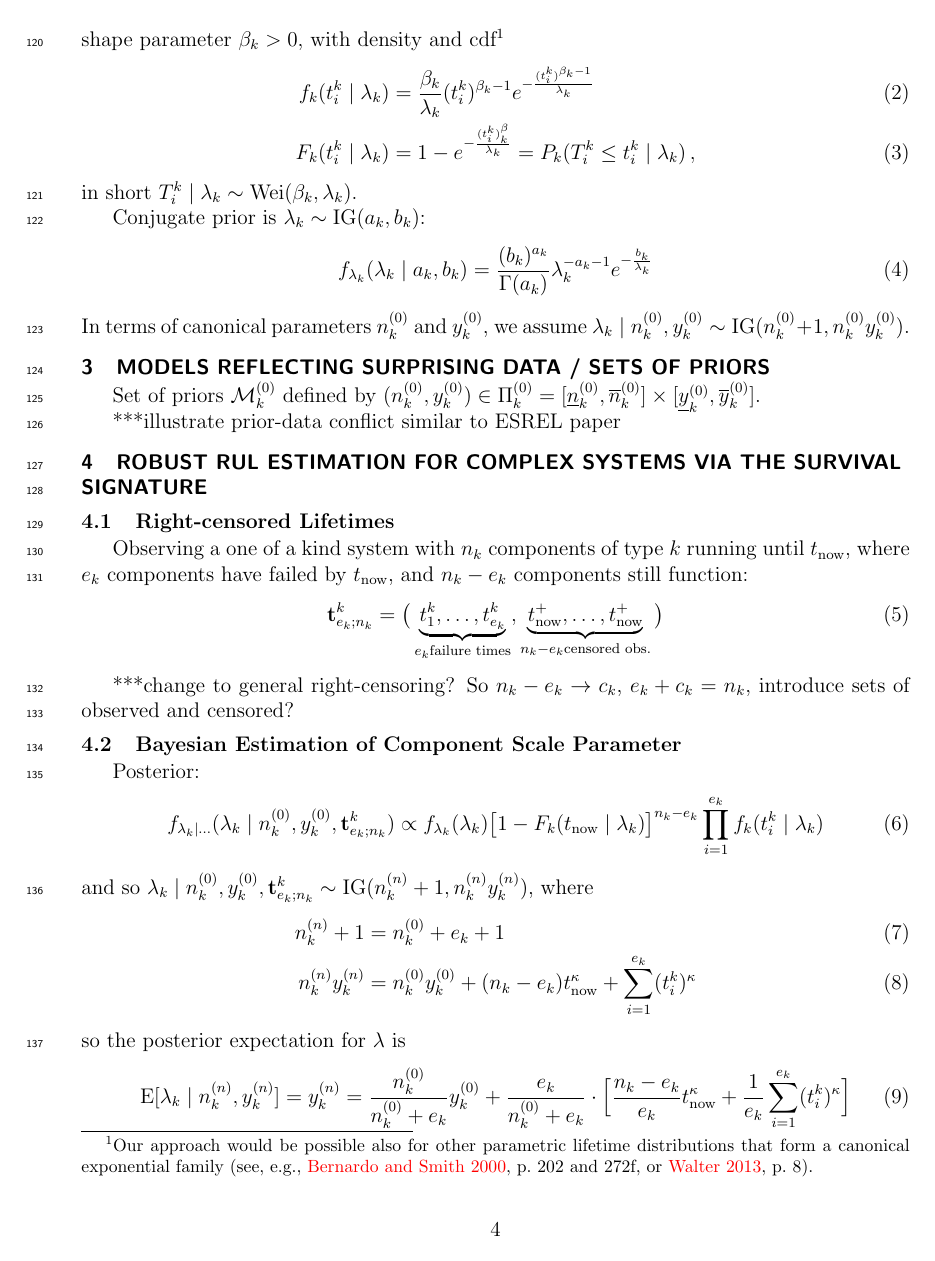
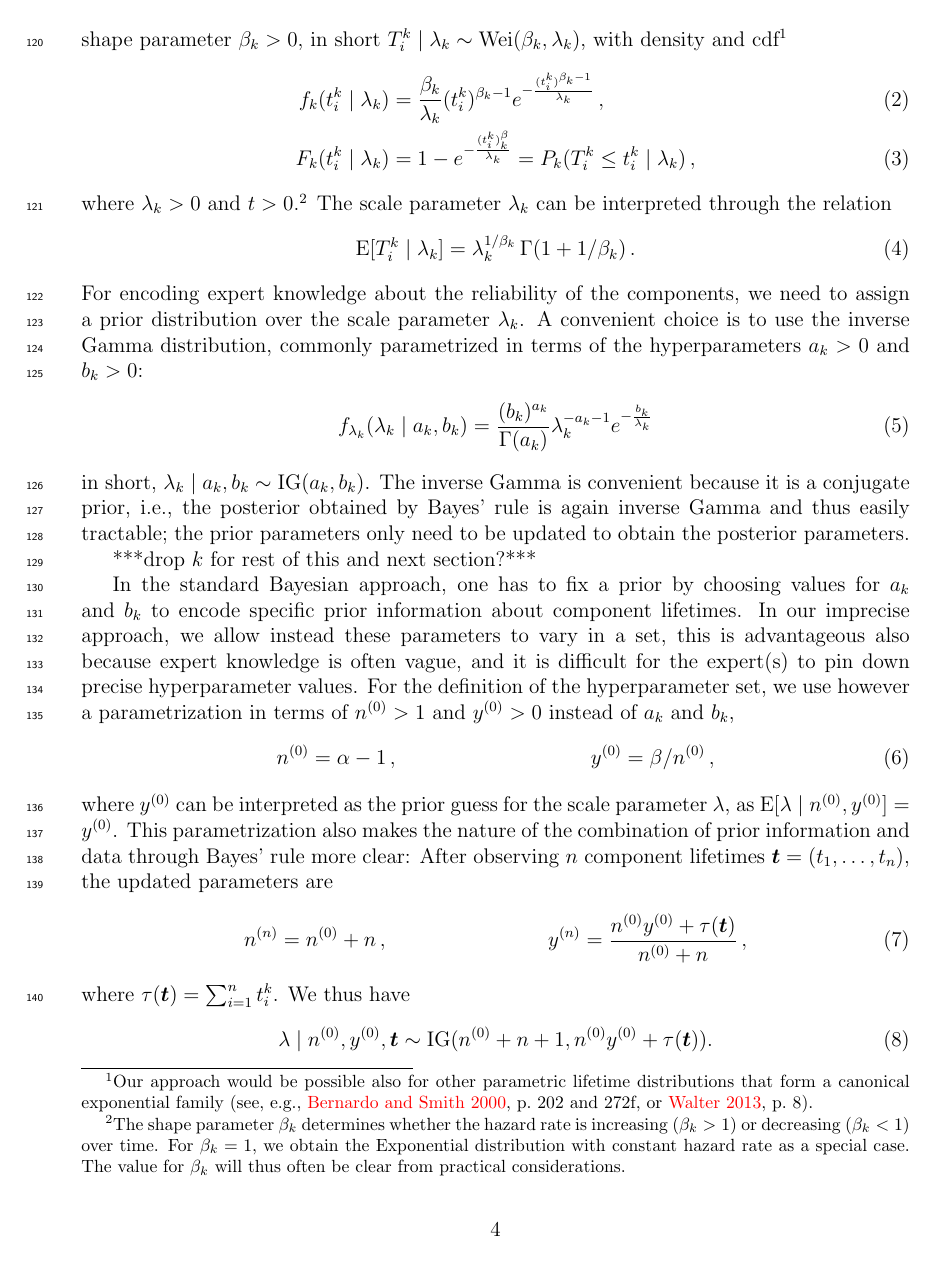
Before and after one commit to SherylJin/asce-asme2016, a LaTeX document (asce-paper.tex): page 4 of 10. Compiled offline with pdfLaTeX.

Commit message:
more in sec 2 (drop k there?)

```diff
--- a/asce-paper.tex
+++ b/asce-paper.tex
@@ -320,27 +320,82 @@ showing how this mitigates the prior-data conflict issue for $\lambda_k$.
 We consider a system with components of $k=1,\ldots,K$ different types;
 for each type $k$, there are $n_k$ exchangeable components in the system.
 For each type $k$ component, we assume for its lifetime $T_i^k$ ($i=1,\ldots,n_k$, $k = 1, \ldots, K$)
-a Weibull distribution with fixed shape parameter $\beta_k > 0$, with density and cdf%
+a Weibull distribution with fixed shape parameter $\beta_k > 0$,
+in short $T_i^k \mid \lambda_k \sim \wei(\beta_k,\lambda_k)$,
+with density and cdf%
 \footnote{Our approach would be possible also for other parametric lifetime distributions
 that form a canonical exponential family
 (see, e.g., \citeNP[p.~202 and 272f]{2000:bernardosmith}, or \citeNP[p.~8]{diss}).}
 \begin{linenomath*}
 \begin{align}
-f_k(t_i^k \mid \lambda_k) &= \frac{\beta_k}{\lambda_k} (t_i^k)^{\beta_k-1} e^{-\frac{(t_i^k)^{\beta_k-1}}{\lambda_k}}\, \\
+f_k(t_i^k \mid \lambda_k) &= \frac{\beta_k}{\lambda_k} (t_i^k)^{\beta_k-1} e^{-\frac{(t_i^k)^{\beta_k-1}}{\lambda_k}}\,, \\
 F_k(t_i^k \mid \lambda_k) &= 1 - e^{-\frac{(t_i^k)^\beta_k}{\lambda_k}} = P_k(T_i^k \leq t_i^k \mid \lambda_k)\,,
 \end{align}
 \end{linenomath*}
-%For each $k$, component lifetimes ($i=1,\ldots,n_k$) are
-in short $T_i^k \mid \lambda_k \sim \wei(\beta_k,\lambda_k)$.
-%where $\beta_k$ is fixed and known:
-
-
-
-
-Conjugate prior is $\lambda_k \sim \ig(a_k,b_k)$:
+where $\lambda_k > 0$ and $t > 0$.%
+\footnote{The shape parameter $\beta_k$ determines whether the hazard rate is increasing ($\beta_k > 1$)
+or decreasing ($\beta_k < 1$) over time.
+For $\beta_k=1$, we obtain the Exponential distribution with constant hazard rate as a special case.
+The value for $\beta_k$ will thus often be clear from practical considerations.}
+The scale parameter $\lambda_k$ can be interpreted through the relation
+\begin{linenomath*}
+\begin{align}
+\E[T_i^k \mid \lambda_k] &= \lambda_k^{1/\beta_k}\, \Gamma(1 + 1/\beta_k)\,.
+\label{eq:lambdainterpret}
+\end{align}
+\end{linenomath*}
+For encoding expert knowledge about the reliability of the components,
+we need to assign a prior distribution over the scale parameter $\lambda_k$.
+A convenient choice is to use the inverse Gamma distribution,
+commonly parametrized in terms of the hyperparameters $a_k > 0$ and $b_k > 0$:
+%Conjugate prior is $\lambda_k \sim \ig(a_k,b_k)$:
 \begin{linenomath*}
 \begin{align}
 f_{\lambda_k}(\lambda_k\mid a_k,b_k) &= \frac{(b_k)^{a_k}}{\Gamma(a_k)} \lambda_k^{-a_k -1} e^{-\frac{b_k}{\lambda_k}}
 \end{align}
 \end{linenomath*}
-In terms of canonical parameters $\nkz$ and $\ykz$, we assume $\lambda_k \mid \nkz,\ykz \sim \ig(\nkz + 1, \nkz\ykz)$.
+in short, $\lambda_k \mid a_k, b_k \sim \ig(a_k,b_k)$.
+The inverse Gamma is convenient because it is a conjugate prior,
+i.e., the posterior obtained by Bayes' rule is again inverse Gamma and thus easily tractable;
+the prior parameters only need to be updated to obtain the posterior parameters.
+
+***drop $k$ for rest of this and next section?***
+
+In the standard Bayesian approach,
+one has to fix a prior by choosing values for $a_k$ and $b_k$
+to encode specific prior information about component lifetimes.
+In our imprecise approach, we allow instead these parameters
+to vary in a set, this is advantageous also
+because expert knowledge is often vague,
+and it is difficult for the expert(s) to pin down precise hyperparameter values.
+For the definition of the hyperparameter set,
+we use however a parametrization in terms of $\nz > 1$ and $\yz > 0$ instead of $a_k$ and $b_k$,
+\begin{linenomath*}
+\begin{align}
+\nz &= \alpha - 1\,,
+&
+\yz &= \beta / \nz \,,
+\end{align}
+\end{linenomath*}
+where $\yz$ can be interpreted as the prior guess for the scale parameter $\lambda$,
+as $\E[\lambda\mid\nz,\yz] = \yz$.
+This parametrization also makes the nature of the combination
+of prior information and data through Bayes' rule more clear:
+After observing $n$ component lifetimes $\vec{t} = (t_1, \ldots, t_n)$,
+the updated parameters are
+\begin{linenomath*}
+\begin{align}
+\nn &= \nz + n\,,
+&
+\yn &=  \frac{\nz \yz + \taut}{\nz + n}\,,
+\label{eq:ig-update}
+\end{align}
+\end{linenomath*}
+where $\taut = \sum_{i=1}^n t_i^k$. %
+%\footnote{
+We thus have
+\begin{linenomath*}
+\begin{align}
+\lambda \mid \nz, \yz, \vec{t} \sim \ig(\nz + n + 1, \nz \yz + \taut). %}
+\label{eq:ig-update-alpha}
+\end{align}
```
Also changed, not shown: asce-paper.tex (12 more changed lines).
